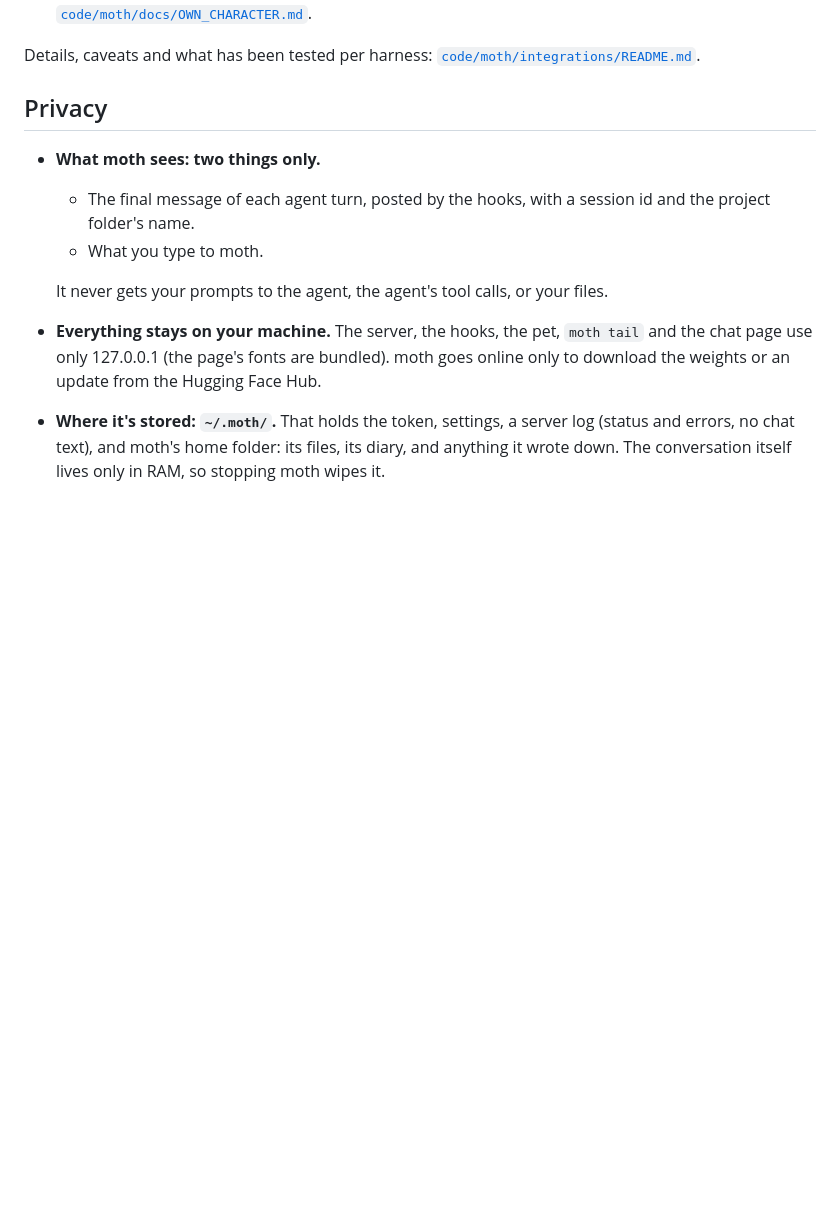
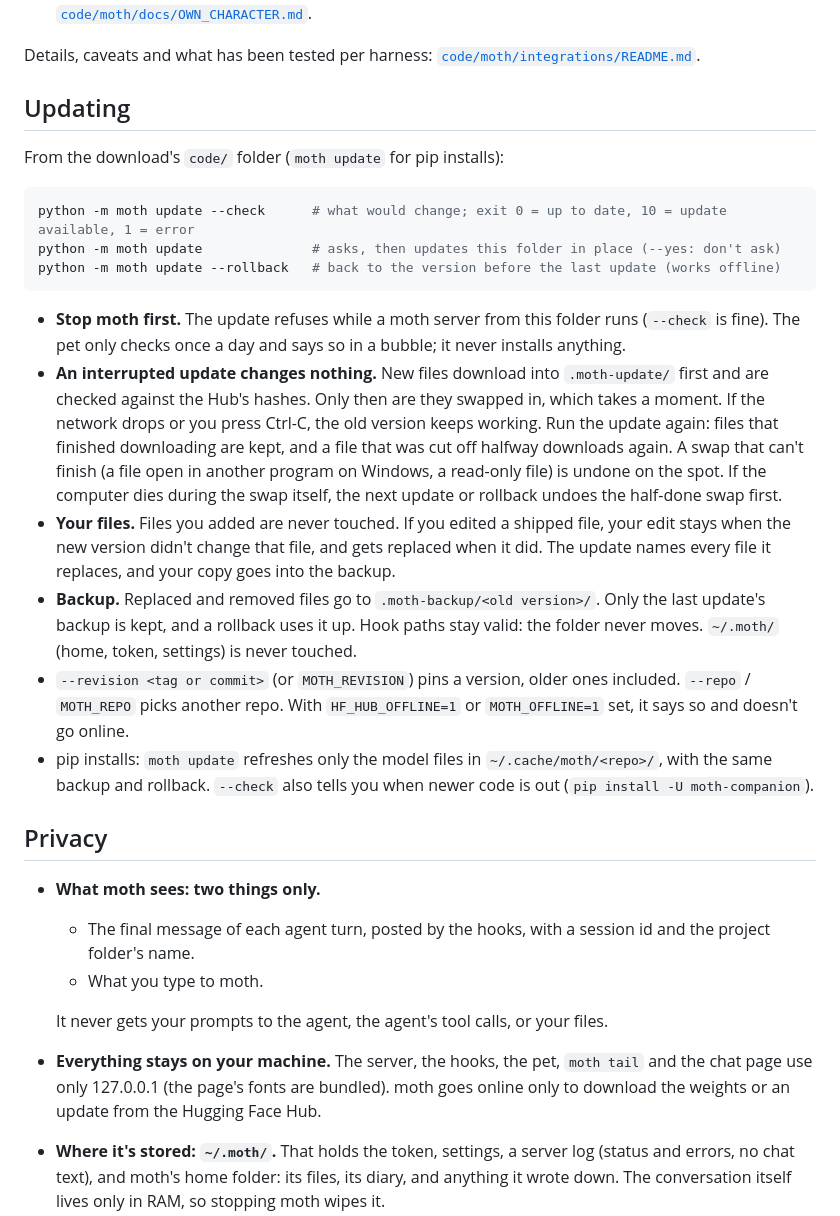
Before and after one commit to riceharvest/moth, a Markdown page: release/README.md, the part around one of its changes. GitHub-like rendering; blank space fills up the shorter version.

````diff
--- a/release/README.md
+++ b/release/README.md
@@ -220,6 +246,35 @@ reacts to the most interesting one, and keeps the sessions apart, so it doesn't
 
 Details, caveats and what has been tested per harness:
 [`code/moth/integrations/README.md`](code/moth/integrations/README.md).
+
+## Updating
+
+From the download's `code/` folder (`moth update` for pip installs):
+
+```bash
+python -m moth update --check      # what would change; exit 0 = up to date, 10 = update available, 1 = error
+python -m moth update              # asks, then updates this folder in place (--yes: don't ask)
+python -m moth update --rollback   # back to the version before the last update (works offline)
+```
+
+- **Stop moth first.** The update refuses while a moth server from this folder runs (`--check` is fine). The pet
+  only checks once a day and says so in a bubble; it never installs anything.
+- **An interrupted update changes nothing.** New files download into `.moth-update/` first and are checked against
+  the Hub's hashes. Only then are they swapped in, which takes a moment. If the network drops or you press Ctrl-C,
+  the old version keeps working. Run the update again: files that finished downloading are kept, and a file that
+  was cut off halfway downloads again. A swap that can't finish (a file open in another program on Windows, a
+  read-only file) is undone on the spot. If the computer dies during the swap itself, the next update or rollback
+  undoes the half-done swap first.
+- **Your files.** Files you added are never touched. If you edited a shipped file, your edit stays when the new
+  version didn't change that file, and gets replaced when it did. The update names every file it replaces, and your
+  copy goes into the backup.
+- **Backup.** Replaced and removed files go to `.moth-backup/<old version>/`. Only the last update's backup is
+  kept, and a rollback uses it up. Hook paths stay valid: the folder never moves. `~/.moth/` (home, token, settings)
+  is never touched.
+- `--revision <tag or commit>` (or `MOTH_REVISION`) pins a version, older ones included. `--repo` / `MOTH_REPO` picks
+  another repo. With `HF_HUB_OFFLINE=1` or `MOTH_OFFLINE=1` set, it says so and doesn't go online.
+- pip installs: `moth update` refreshes only the model files in `~/.cache/moth/<repo>/`, with the same backup and
+  rollback. `--check` also tells you when newer code is out (`pip install -U moth-companion`).
 
 ## Privacy
 
````
Also changed, not shown: other parts of release/README.md (+32 -5 lines), README.md (+7 -1 lines), release/UPLOAD.md (+11 -2 lines).
